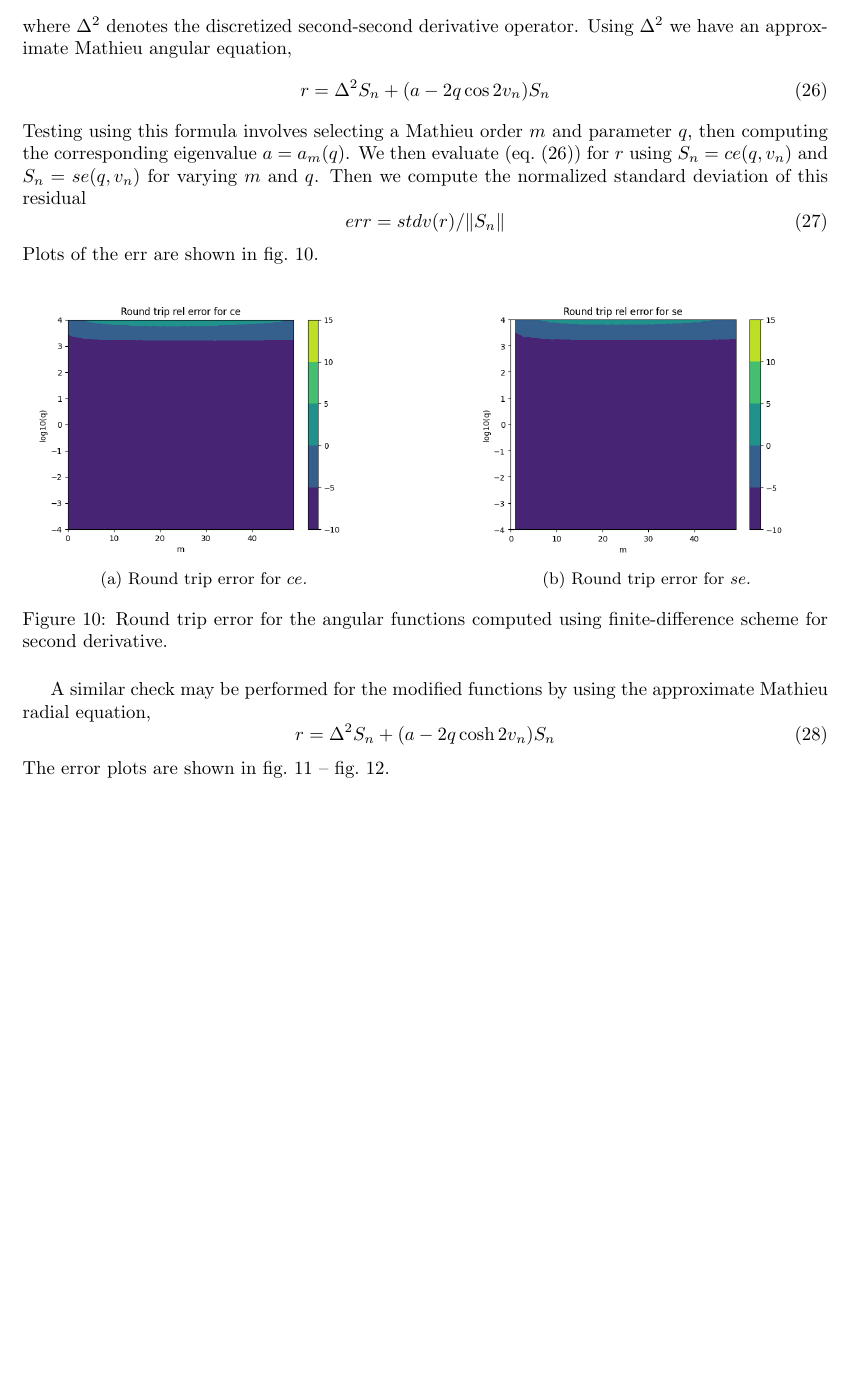
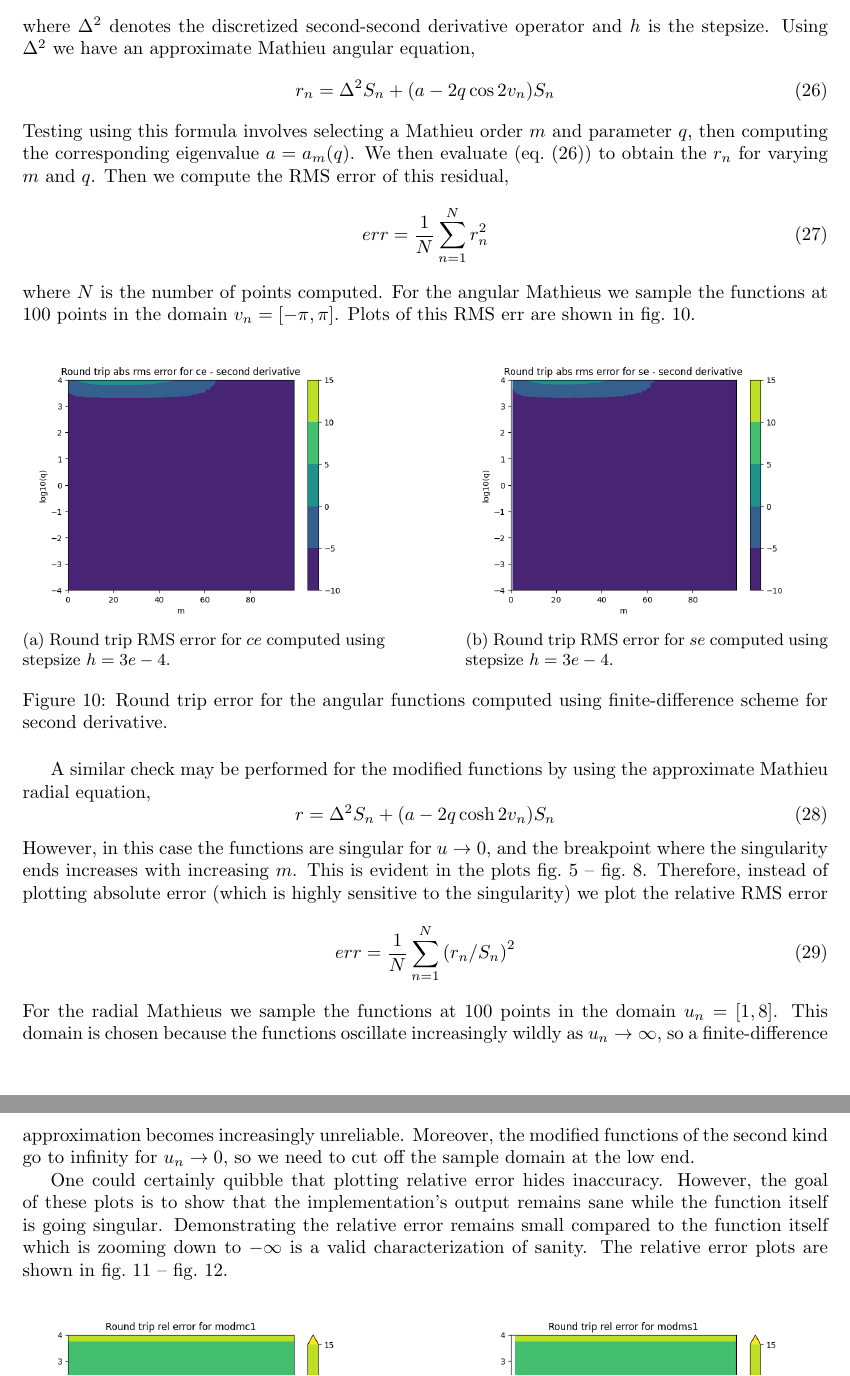
Before and after one commit to brorson/ScipyMathieuPaper, a LaTeX document (MathieuScipy.tex): part of page 14 of 18 before the commit and two parts of pages 14 and 15 of 20 after it, the two joined at a grey line, cut so that both start at the same text, the shorter picture padded with empty space. The pictures show the PDF file MathieuScipy.pdf that the author committed with the source.

Commit message:
Close to final draft of paper

```diff
--- a/MathieuScipy.tex
+++ b/MathieuScipy.tex
@@ -593,27 +587,28 @@ Next, we discretize this equation using a finite-difference formula for the seco
 \end{multline}
-where $\Delta^2$ denotes the discretized second-second derivative operator.  Using $\Delta^2$ we have an approximate Mathieu angular equation,
+where $\Delta^2$ denotes the discretized second-second derivative operator and $h$ is the stepsize.  Using $\Delta^2$ we have an approximate Mathieu angular equation,
 \begin{equation}
 	r_n = \Delta^2 S_n + (a - 2 q \cos 2 v_n ) S_n
 	\label{eq:RoundTripResidualAngular}
 \end{equation}
-Testing using this formula involves selecting a Mathieu order $m$ and parameter $q$, then computing the corresponding eigenvalue $a = a_m(q)$.  We then evaluate (\cref{eq:RoundTripResidualAngular}) to obtain $r_n$ for varying $m$ and $q$.  Then we compute the normalized standard deviation of this residual,
+Testing using this formula involves selecting a Mathieu order $m$ and parameter $q$, then computing the corresponding eigenvalue $a = a_m(q)$.  We then evaluate (\cref{eq:RoundTripResidualAngular}) to obtain the $r_n$ for varying $m$ and $q$.  Then we compute the RMS error of this residual,
 \begin{equation}
-err = \frac{1}{\lVert S_n \rVert}
+err = \frac{1}{N} \sum_{n=1}^N r_n^2
+\label{eq:AbsErr}
 \end{equation}
-Plots of the err are shown in \cref{fig:RTErrAngular}.
+where $N$ is the number of points computed.  For the angular Mathieus we sample the functions at 100 points in the domain $v_n = [-\pi, \pi]$.  Plots of this RMS err are shown in \cref{fig:RTErrAngular}.
 \begin{figure}[htb]
 	\centering
 	\begin{subfigure}{0.45\textwidth}
 		\centering
 		\includegraphics[width=\textwidth]{RoundTripErr_ce.png}
-		\caption{Round trip error for $ce$.}
+		\caption{Round trip RMS error for $ce$ computed using stepsize $h = 3e-4$.}
 		\label{fig:RTErrce}
 	\end{subfigure}
 	\hfill
 	\begin{subfigure}{0.45\textwidth}
 		\centering
 		\includegraphics[width=\textwidth]{RoundTripErr_se.png}
-		\caption{Round trip error for $se$.}
+		\caption{Round trip RMS error for $se$ computed using stepsize $h = 3e-4$.}
 		\label{fig:RTErrse}
 	\end{subfigure}
 	\caption{Round trip error for the angular functions computed using finite-difference scheme for second derivative.}
@@ -627,7 +622,14 @@ A similar check may be performed for the modified functions by using the approxi
 	r = \Delta^2 S_n + (a - 2 q \cosh 2 v_n ) S_n
 	\label{eq:RoundTripResidualRadial}
 \end{equation}
-The error plots are shown in \cref{fig:RTErrMod1} -- \cref{fig:RTErrMod2}.
+However, in this case the functions are singular for $u \rightarrow 0$, and the breakpoint where the singularity ends increases with increasing $m$.  This is evident in the plots \cref{fig:Mathieumc1} -- \cref{fig:Mathieums2}.  Therefore, instead of plotting absolute error (which is highly sensitive to the singularity) we plot the relative RMS error
+\begin{equation}
+	err = \frac{1}{N} \sum_{n=1}^N \left( r_n / S_n \right)^2
+	\label{eq:RelErr}
+\end{equation}
+For the radial Mathieus we sample the functions at 100 points in the domain $u_n = [1, 8]$.  This domain is chosen because the functions oscillate increasingly wildly as $u_n \rightarrow \infty$, so a finite-difference approximation becomes increasingly unreliable.  Moreover, the modified functions of the second kind go to infinity for $u_n \rightarrow 0$, so we need to cut off the sample domain at the low end.
+
+One could certainly quibble that plotting relative error hides inaccuracy.  However, the goal of these plots is to show that the implementation's output remains sane while the function itself is going singular.  Demonstrating the relative error remains small compared to the function itself which is zooming down to $-\infty$ is a valid characterization of sanity.  The relative error plots are shown in \cref{fig:RTErrMod1} -- \cref{fig:RTErrMod2}.
 \begin{figure}[htb]
 	\centering
 	\begin{subfigure}{0.45\textwidth}
@@ -670,7 +672,11 @@ The modified Mathieu functions obey a Wronskian of the form
 	\mathcal{W}( Mx^{(1)}_m, Mx^{(2)}_m) = \frac{2}{\pi}
 	\label{eq:WronskianModFcns}
 \end{equation}
-where $Mx = Mc, Ms$.  Since the Mathieu implementation returns both the modified function and its derivative, computing the Wronskian is easy.  In \cref{fig:WronskianSame} -- \cref{fig:WronskianOpposite}  below we show the residual $\mathcal{W}( Mx^{(1)}_m, Mx^{(2)}_m) - 2/\pi$ computed for different $m$ and $q$ values.
+where $Mx = Mc, Ms$.  Since the Mathieu implementation returns both the modified function and its derivative, computing the Wronskian is easy.  In \cref{fig:WronskianSame} -- \cref{fig:WronskianOpposite} we plot the absolute error of the residual,
+\begin{equation}
+	err = \frac{1}{N} \sum_{n=1}^N \left( \mathcal{W}( Mx^{(1)}_m, Mx^{(2)}_m) - \frac{2}{\pi} \right)^2
+\end{equation}
+computed for different $m$ and $q$ values.
  \begin{figure}[htb]
  	\centering
  	\begin{subfigure}{0.45\textwidth}
@@ -723,0 +731,3 @@ where $S'$ is the first derivative returned from the implementation.  Plots of t
+	\centering
+	\begin{subfigure}{0.45\textwidth}
+		\centering
@@ -723,0 +745,9 @@ where $S'$ is the first derivative returned from the implementation.  Plots of t
+\end{figure}
+
+\FloatBarrier
+
+For the radial functions we plot the relative RMS error of the residual per \cref{eq:RelErr} in \cref{fig:FirstDerivModFcns}.
+\begin{figure}[htb]
+	\centering
+	\begin{subfigure}{0.45\textwidth}
+		\centering
```
Also changed, not shown: Images/FirstDerivVsFD_ce.png, Images/FirstDerivVsFD_se.png, Images/RoundTripErr_Mc1.png, Images/RoundTripErr_Mc2.png, Images/RoundTripErr_Ms1.png, Images/RoundTripErr_Ms2.png, Images/RoundTripErr_ce.png, Images/RoundTripErr_se.png, MathieuScipy.pdf, MathieuScipy.tex (52 more changed lines).
